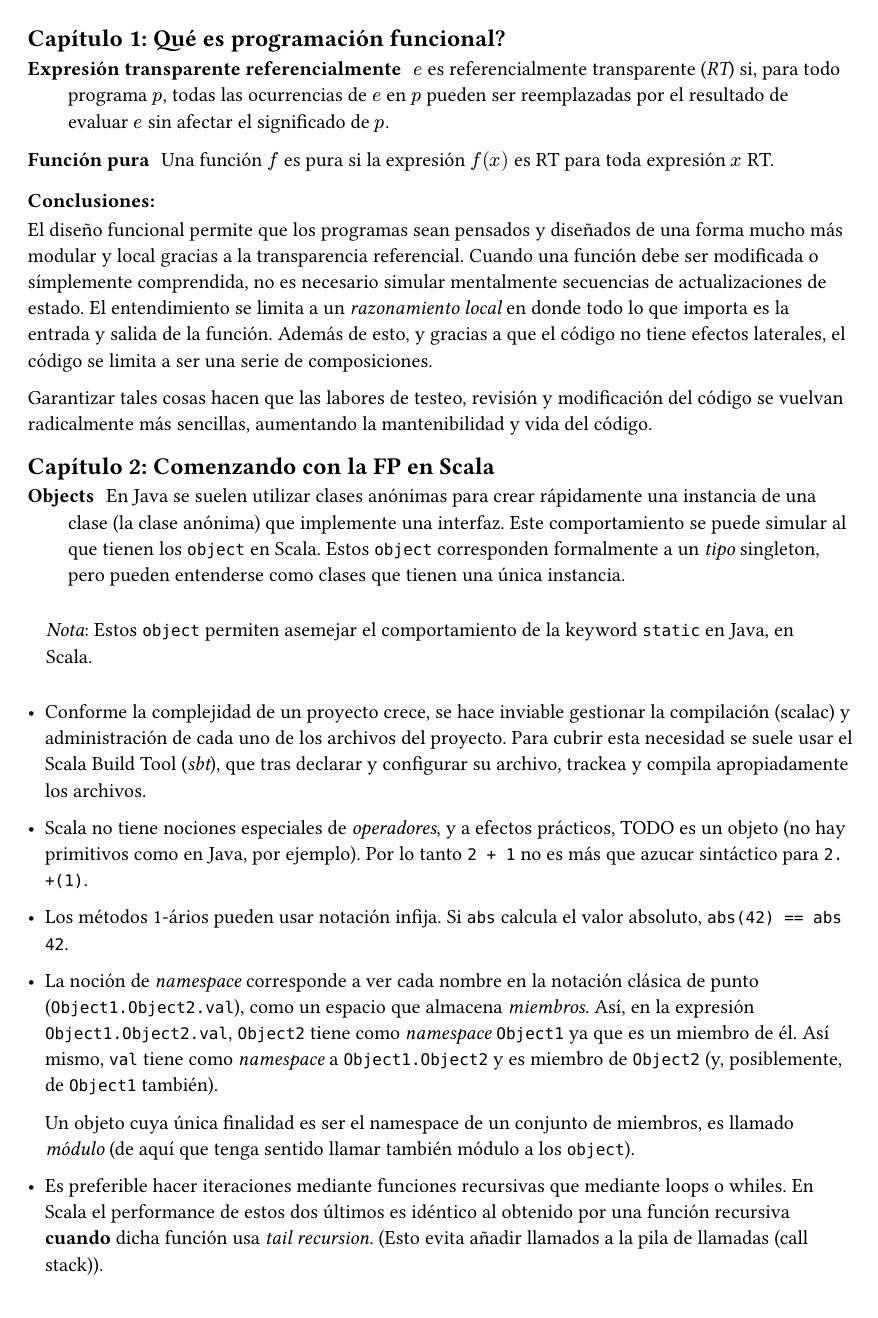
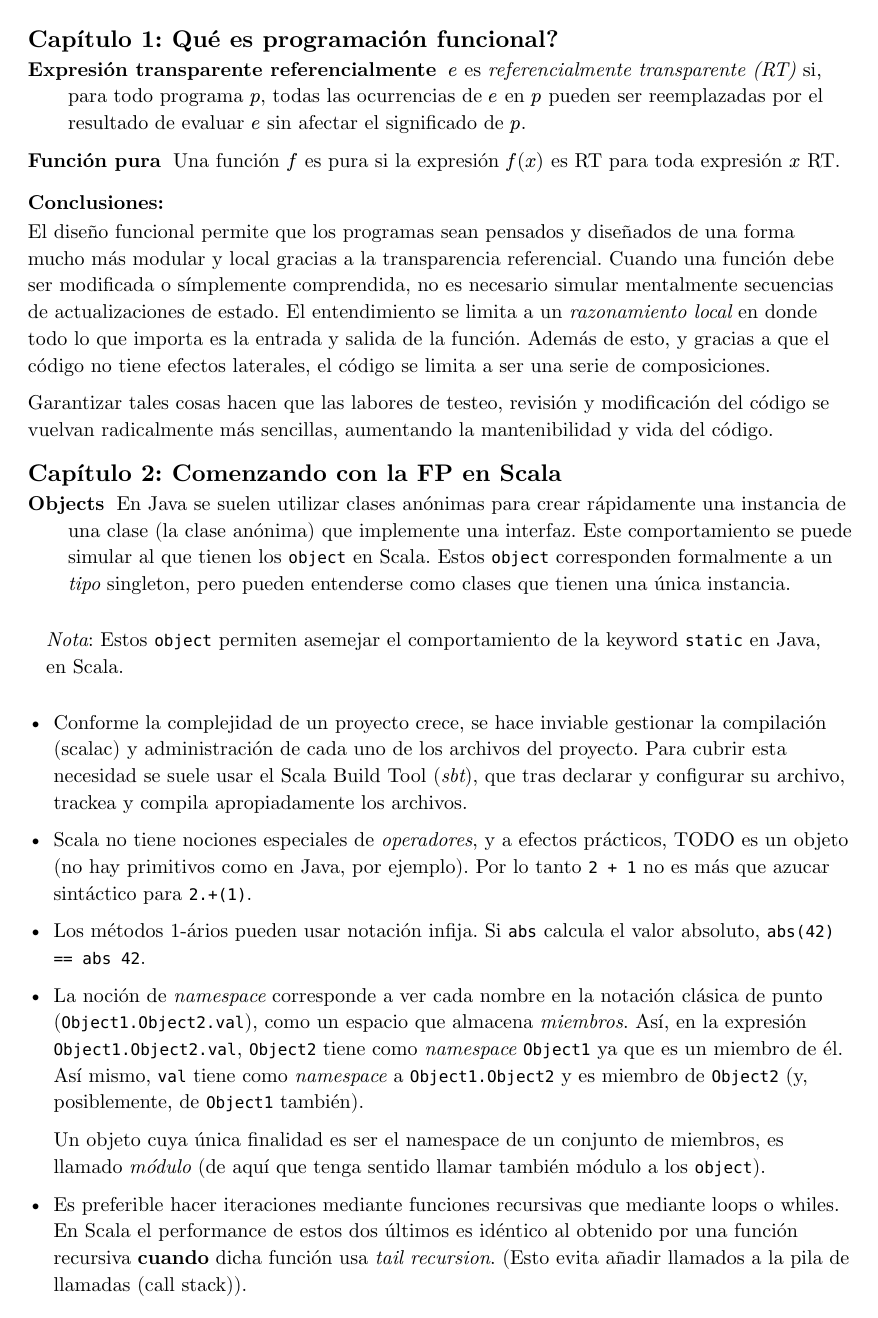
Before and after one commit to Dioprz/Notes, a Typst document (Scala/Functional_Programming_in_Scala/Functional_Programming_in_Scala.typ): page 1 of 2. Compiled offline with Typst 0.15.

Commit message:
Improve font

```diff
--- a/Scala/Functional_Programming_in_Scala/Functional_Programming_in_Scala.typ
+++ b/Scala/Functional_Programming_in_Scala/Functional_Programming_in_Scala.typ
@@ -1,7 +1,9 @@
+#set text(font: "New Computer Modern")
+
 == Capítulo 1: Qué es programación funcional?
 
 
-/ Expresión transparente referencialmente: $e$ es referencialmente transparente (_RT_) si, para todo programa $p$, todas las ocurrencias de $e$ en $p$ pueden ser reemplazadas por el resultado de evaluar $e$ sin afectar el significado de $p$.
+/ Expresión transparente referencialmente: $e$ es _referencialmente transparente (RT)_ si, para todo programa $p$, todas las ocurrencias de $e$ en $p$ pueden ser reemplazadas por el resultado de evaluar $e$ sin afectar el significado de $p$.
 
 / Función pura : Una función $f$ es pura si la expresión $f(x)$ es RT para toda expresión $x$ RT.
 
```
Also changed, not shown: Scala/Functional_Programming_in_Scala/Functional_Programming_in_Scala.pdf.
